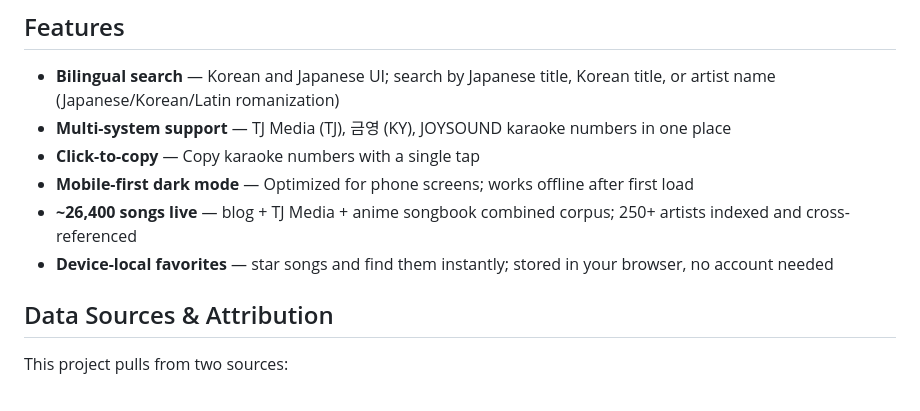
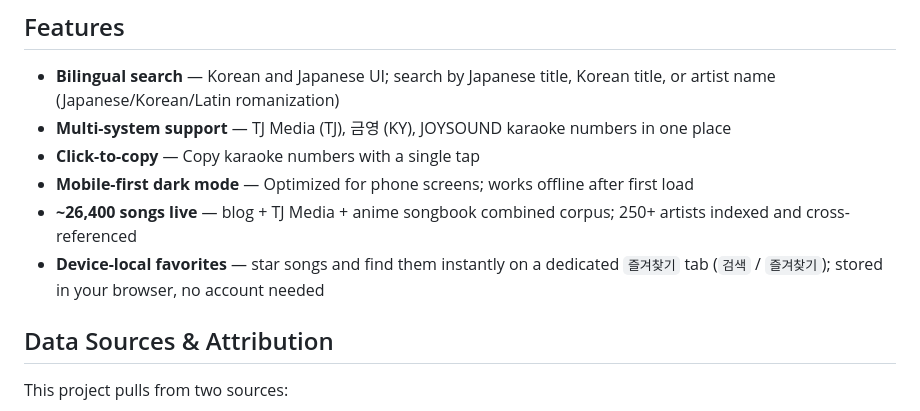
Before and after one commit to ghkim887/karaoke-search, a Markdown page: README.md, the part around the change. GitHub-like rendering.

```diff
--- a/README.md
+++ b/README.md
@@ -15,7 +15,7 @@ Karaoke Search lets you find ~26,400 Japanese karaoke songs by title (Japanese o
 - **Click-to-copy** — Copy karaoke numbers with a single tap
 - **Mobile-first dark mode** — Optimized for phone screens; works offline after first load
 - **~26,400 songs live** — blog + TJ Media + anime songbook combined corpus; 250+ artists indexed and cross-referenced
-- **Device-local favorites** — star songs and find them instantly; stored in your browser, no account needed
+- **Device-local favorites** — star songs and find them instantly on a dedicated `즐겨찾기` tab (`검색` / `즐겨찾기`); stored in your browser, no account needed
 
 ## Data Sources & Attribution
 
```
Also changed, not shown: CLAUDE.md (+3 -2 lines), 1 other file.
